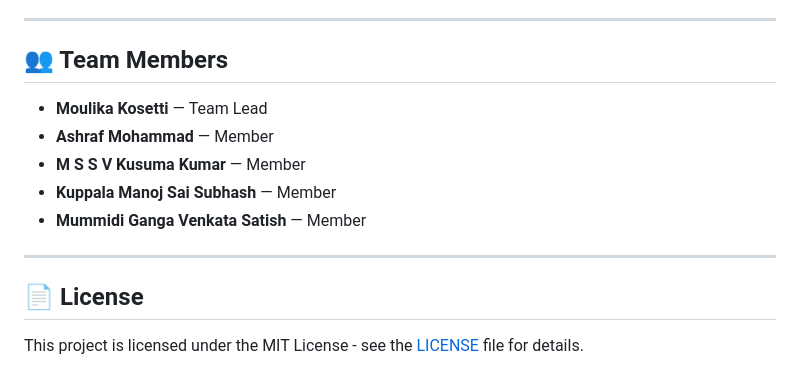
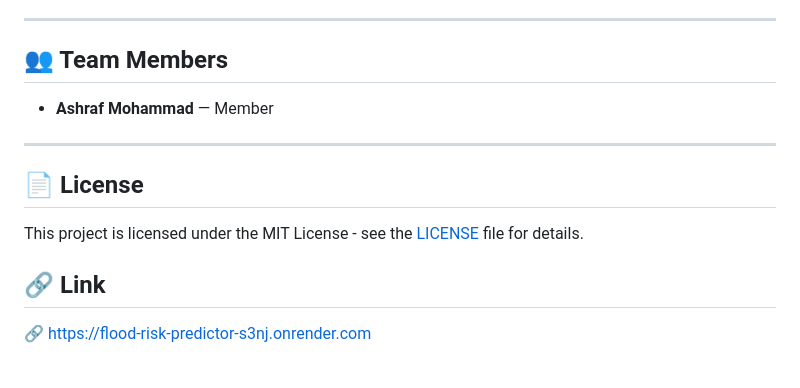
Before and after one commit to ashraf-create/flood_project, a Markdown page: README.md, the part around one of its changes. Rendered like a GitHub page.

Commit message:
Revise screenshots and update team member section
Updated screenshots with new image links and removed team member names.

```diff
--- a/README.md
+++ b/README.md
@@ -181,14 +184,12 @@ The classifier achieving the highest **F1-Score** (currently **XGBoost** with an
 
 ## 👥 Team Members
 
-- **Moulika Kosetti** — Team Lead
 - **Ashraf Mohammad** — Member
-- **M S S V Kusuma Kumar** — Member
-- **Kuppala Manoj Sai Subhash** — Member
-- **Mummidi Ganga Venkata Satish** — Member
-
 ---
 
 ## 📄 License
 
 This project is licensed under the MIT License - see the [LICENSE](file:///c:/Users/satya/Downloads/flood_project/LICENSE) file for details.
+
+##  🔗 Link
+ 🔗  https://flood-risk-predictor-s3nj.onrender.com
```
Also changed, not shown: other parts of README.md (+6 -3 lines).
